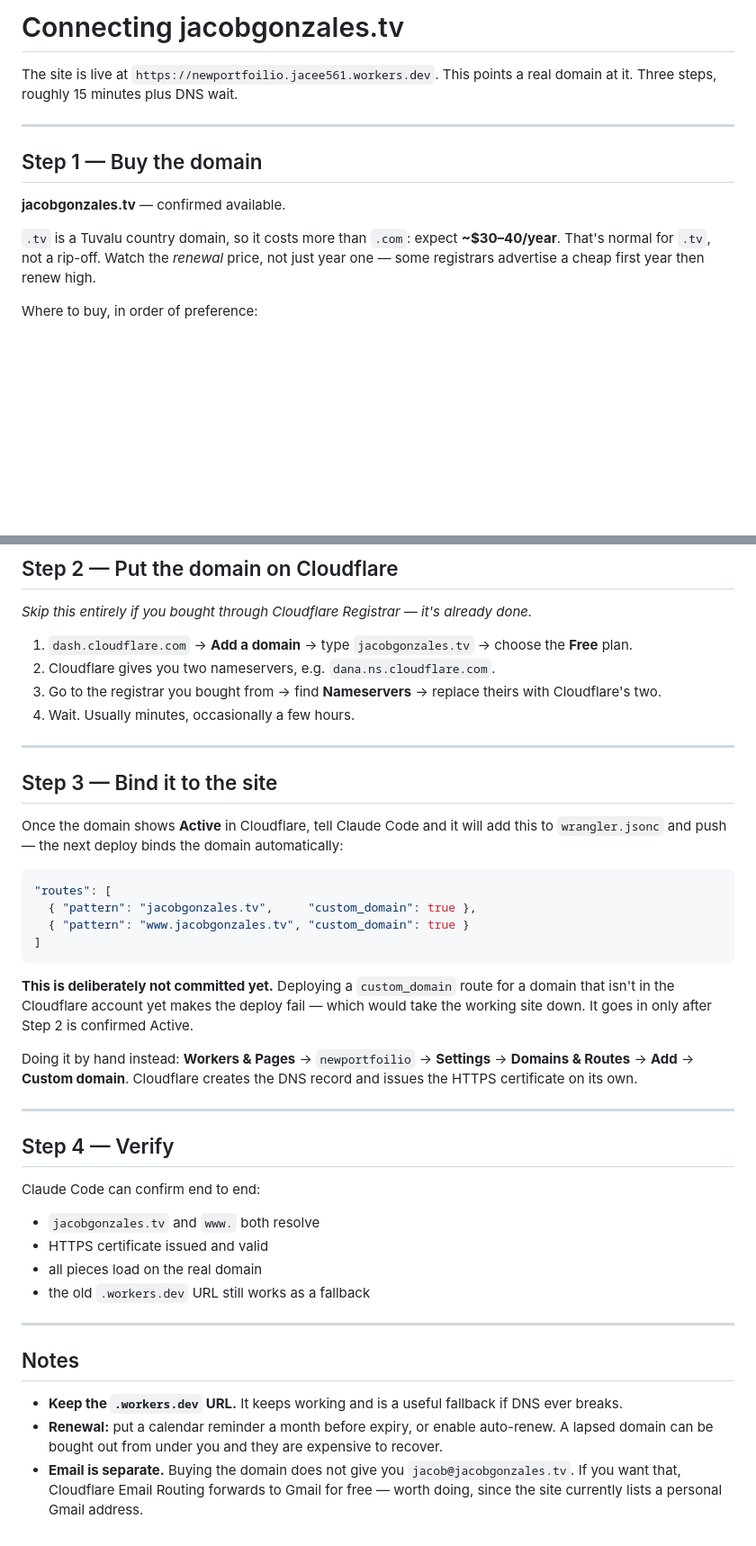
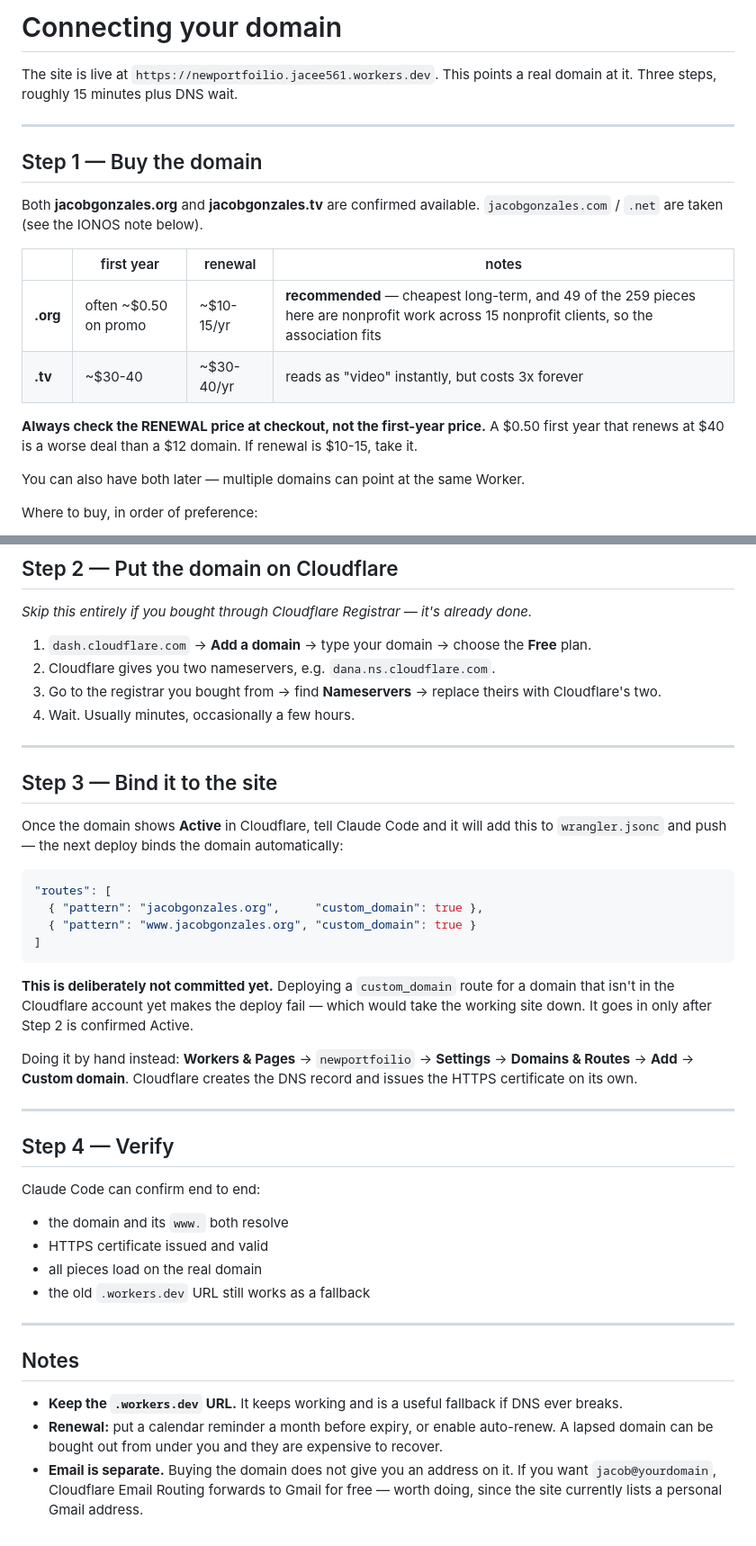
Before and after one commit to jacee561-beep/portfolio, a Markdown page: DOMAIN-SETUP.md, 2 parts joined by grey strips. Shown at 90% size. GitHub-like rendering; blank space fills up the shorter version.

Commit message:
Domain guide: compare .org vs .tv, flag renewal-price trap
.org recommended — cheaper long-term and 49/259 pieces are nonprofit work
across 15 nonprofit clients, so the association fits rather than jars.

Co-Authored-By: Claude Opus 5 <noreply@anthropic.com>

````diff
--- a/DOMAIN-SETUP.md
+++ b/DOMAIN-SETUP.md
@@ -1,4 +1,4 @@
-# Connecting jacobgonzales.tv
+# Connecting your domain
 
 The site is live at `https://newportfoilio.jacee561.workers.dev`. This points a real
 domain at it. Three steps, roughly 15 minutes plus DNS wait.
@@ -7,11 +7,18 @@ domain at it. Three steps, roughly 15 minutes plus DNS wait.
 
 ## Step 1 — Buy the domain
 
-**jacobgonzales.tv** — confirmed available.
+Both **jacobgonzales.org** and **jacobgonzales.tv** are confirmed available.
+`jacobgonzales.com` / `.net` are taken (see the IONOS note below).
 
-`.tv` is a Tuvalu country domain, so it costs more than `.com`: expect **~$30–40/year**.
-That's normal for `.tv`, not a rip-off. Watch the *renewal* price, not just year one —
-some registrars advertise a cheap first year then renew high.
+| | first year | renewal | notes |
+|---|---|---|---|
+| **.org** | often ~$0.50 on promo | ~$10-15/yr | **recommended** — cheapest long-term, and 49 of the 259 pieces here are nonprofit work across 15 nonprofit clients, so the association fits |
+| **.tv** | ~$30-40 | ~$30-40/yr | reads as "video" instantly, but costs 3x forever |
+
+**Always check the RENEWAL price at checkout, not the first-year price.** A $0.50 first year
+that renews at $40 is a worse deal than a $12 domain. If renewal is $10-15, take it.
+
+You can also have both later — multiple domains can point at the same Worker.
 
 Where to buy, in order of preference:
 
@@ -36,7 +43,7 @@ are published in a public database that spammers scrape.
 
 *Skip this entirely if you bought through Cloudflare Registrar — it's already done.*
 
-1. `dash.cloudflare.com` → **Add a domain** → type `jacobgonzales.tv` → choose the **Free** plan.
+1. `dash.cloudflare.com` → **Add a domain** → type your domain → choose the **Free** plan.
 2. Cloudflare gives you two nameservers, e.g. `dana.ns.cloudflare.com`.
 3. Go to the registrar you bought from → find **Nameservers** → replace theirs with Cloudflare's two.
 4. Wait. Usually minutes, occasionally a few hours.
@@ -50,8 +57,8 @@ Once the domain shows **Active** in Cloudflare, tell Claude Code and it will add
 
 ```jsonc
 "routes": [
-  { "pattern": "jacobgonzales.tv",     "custom_domain": true },
-  { "pattern": "www.jacobgonzales.tv", "custom_domain": true }
+  { "pattern": "jacobgonzales.org",     "custom_domain": true },
+  { "pattern": "www.jacobgonzales.org", "custom_domain": true }
 ]
 ```
 
@@ -68,7 +75,7 @@ certificate on its own.
 ## Step 4 — Verify
 
 Claude Code can confirm end to end:
-- `jacobgonzales.tv` and `www.` both resolve
+- the domain and its `www.` both resolve
 - HTTPS certificate issued and valid
 - all pieces load on the real domain
 - the old `.workers.dev` URL still works as a fallback
@@ -80,6 +87,6 @@ Claude Code can confirm end to end:
 - **Keep the `.workers.dev` URL.** It keeps working and is a useful fallback if DNS ever breaks.
 - **Renewal:** put a calendar reminder a month before expiry, or enable auto-renew. A lapsed
   domain can be bought out from under you and they are expensive to recover.
-- **Email is separate.** Buying the domain does not give you `jacob@jacobgonzales.tv`. If you
-  want that, Cloudflare Email Routing forwards to Gmail for free — worth doing, since the site
+- **Email is separate.** Buying the domain does not give you an address on it. If you
+  want `jacob@yourdomain`, Cloudflare Email Routing forwards to Gmail for free — worth doing, since the site
   currently lists a personal Gmail address.
````
